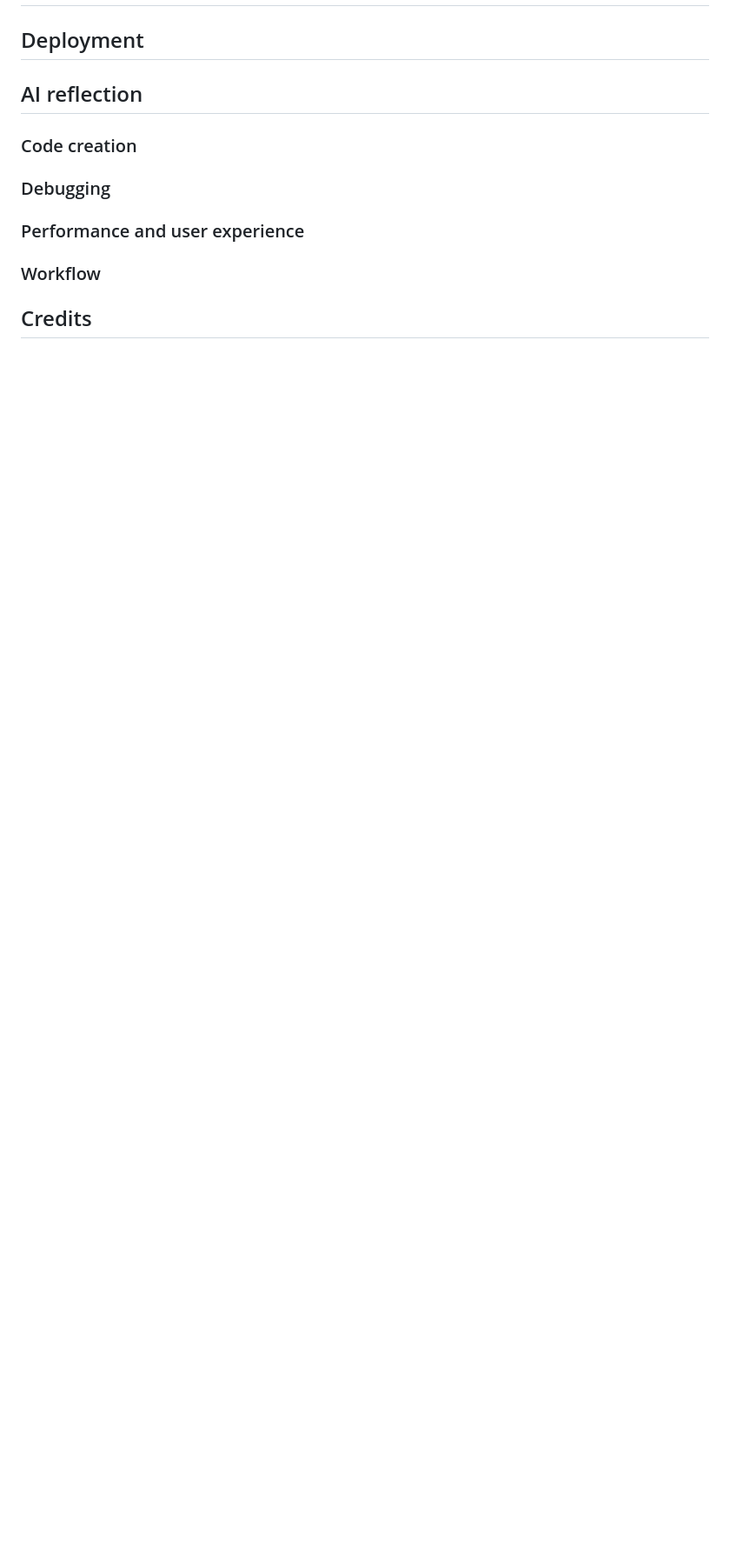
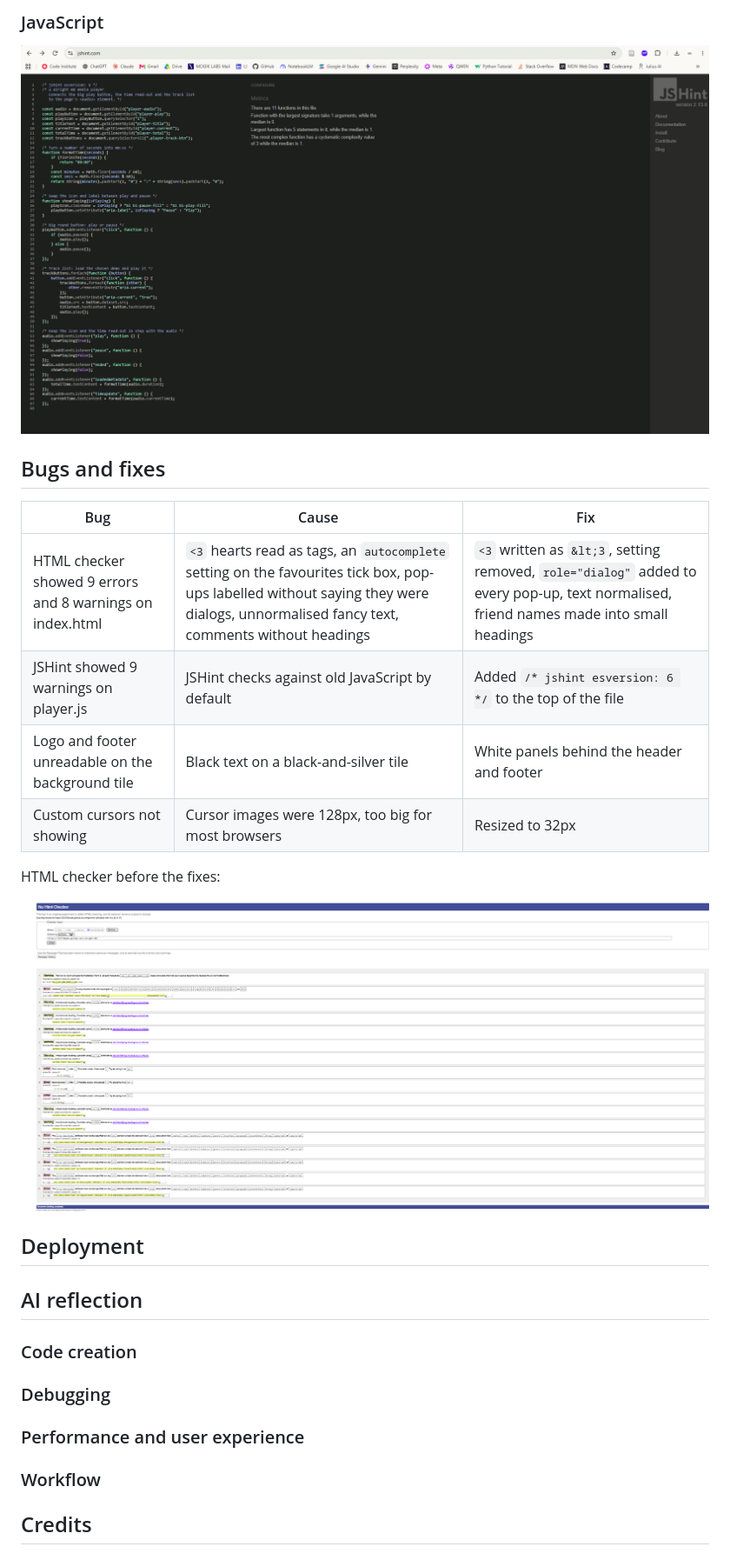
Before and after one commit to 536738WAES/u-alright-m8, a Markdown page: README.md, the part around one of its changes. Shown at 87% size. Drawn GitHub-style; pictures changed too: docs/test-html-before.png (added), docs/test-jshint-clean.png (added); blank space fills up the shorter version.

```diff
--- a/README.md
+++ b/README.md
@@ -92,3 +105,18 @@ Due to:<br>
+### JavaScript
+![JSHint: player.js with no warnings](docs/test-jshint-clean.png)
+
+## Bugs and fixes
+
+| Bug | Cause | Fix |
+|---|---|---|
+| HTML checker showed 9 errors and 8 warnings on index.html | `<3` hearts read as tags, an `autocomplete` setting on the favourites tick box, pop-ups labelled without saying they were dialogs, unnormalised fancy text, comments without headings | `<3` written as `&lt;3`, setting removed, `role="dialog"` added to every pop-up, text normalised, friend names made into small headings |
+| JSHint showed 9 warnings on player.js | JSHint checks against old JavaScript by default | Added `/* jshint esversion: 6 */` to the top of the file |
+| Logo and footer unreadable on the background tile | Black text on a black-and-silver tile | White panels behind the header and footer |
+| Custom cursors not showing | Cursor images were 128px, too big for most browsers | Resized to 32px |
+
+HTML checker before the fixes:
+
+![W3C HTML checker showing the errors before the fixes](docs/test-html-before.png)
 
 ## Deployment
 
```
Also changed, not shown: other parts of README.md (+17 -4 lines), docs/test-css-clean.png (added), docs/test-html-clean.png (added).
